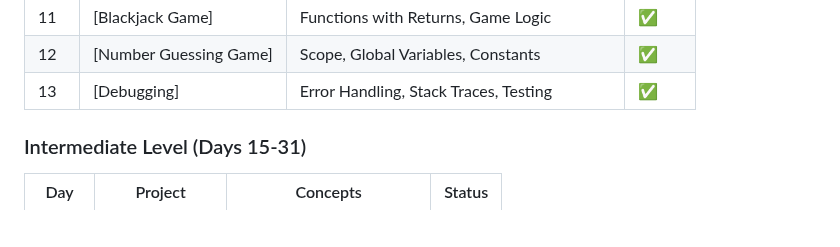
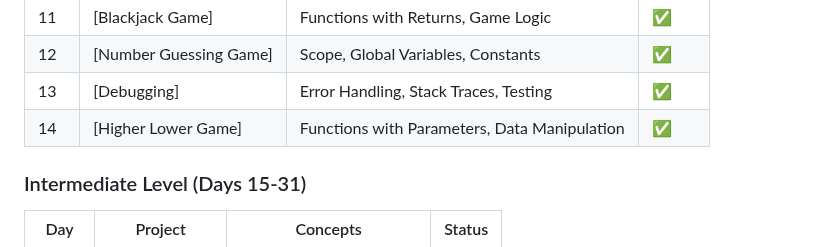
Before and after one commit to sriramch163/100-Days-Of-Python-BootCamp-Udemy, a Markdown page: README.md, the part around one of its changes. Rendered like a GitHub page; blank space fills up the shorter version.

```diff
--- a/README.md
+++ b/README.md
@@ -34,6 +34,7 @@ This repository follows the "100 Days of Code - The Complete Python Pro Bootcamp
 | 11 | [Blackjack Game] | Functions with Returns, Game Logic | ✅ |
 | 12 | [Number Guessing Game] | Scope, Global Variables, Constants | ✅ |
 | 13 | [Debugging] | Error Handling, Stack Traces, Testing | ✅ |
+| 14 | [Higher Lower Game] | Functions with Parameters, Data Manipulation | ✅ |
 
 
 
```
Also changed, not shown: other parts of README.md (+4 -4 lines).
